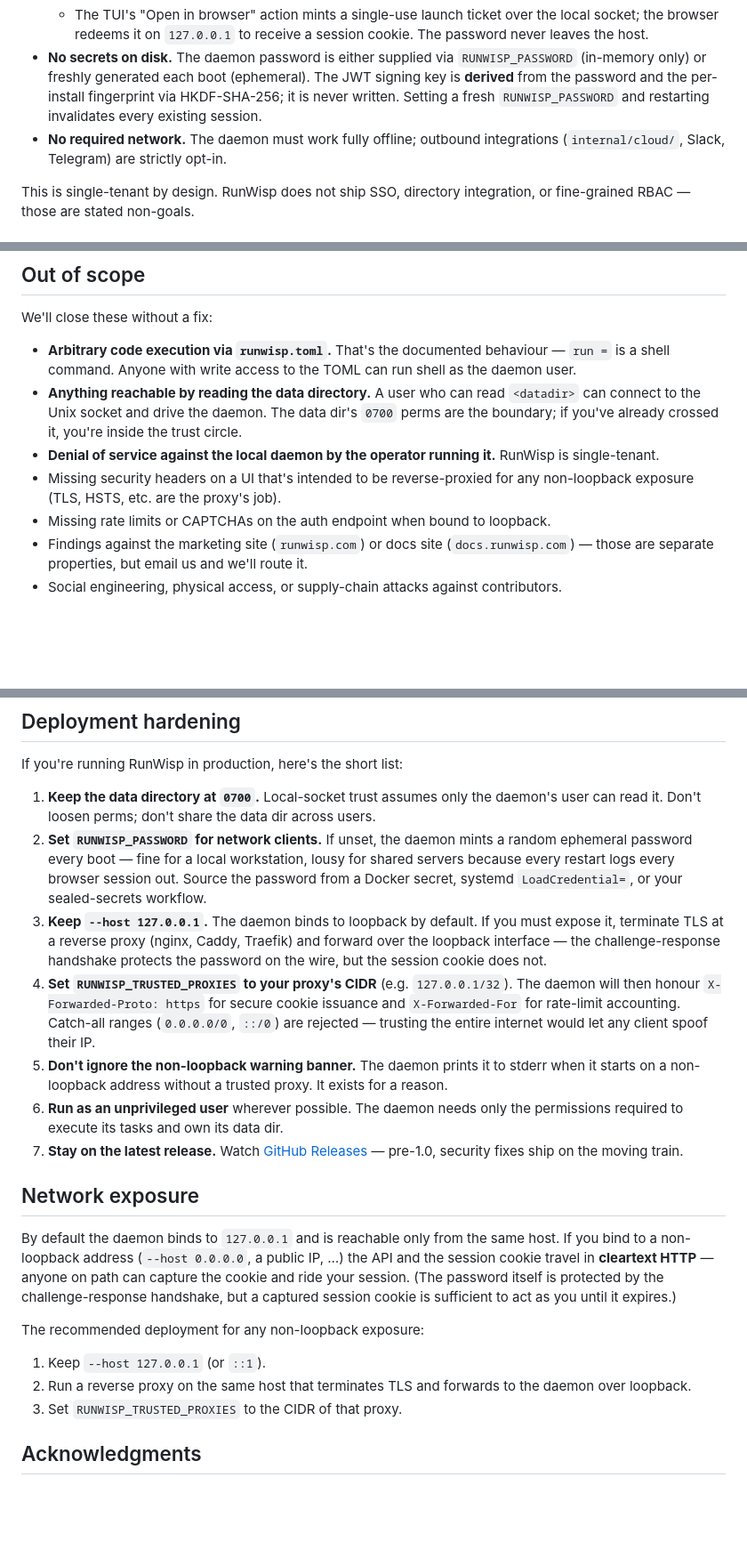
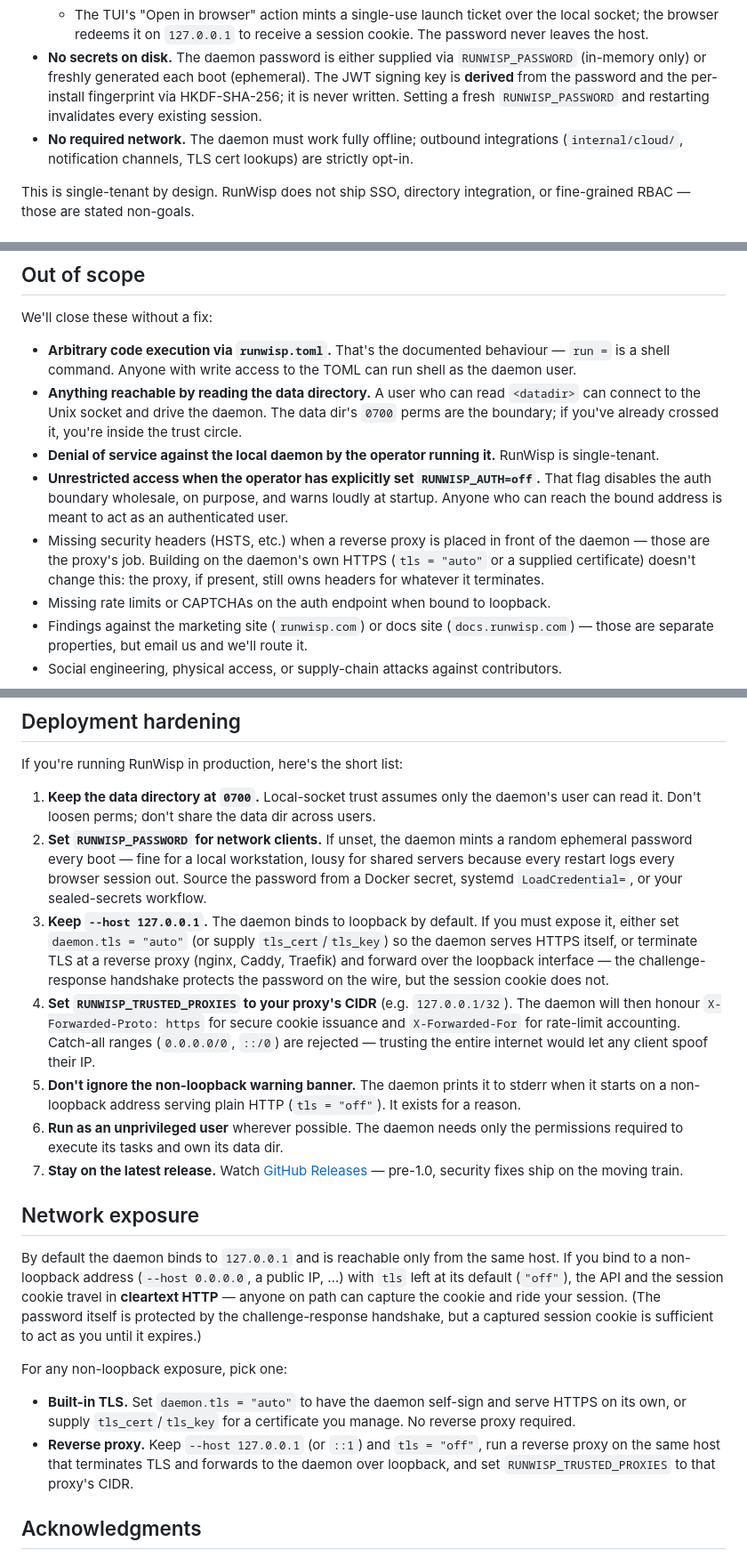
Before and after one commit to runwisp/runwisp, a Markdown page: SECURITY.md, 3 parts joined by grey strips. Shown at 89% size. Rendered like a GitHub page; blank space fills up the shorter version.

Commit message:
Update SECURITY.md for built-in TLS, wider notification scope, and RUNWISP_AUTH=off
Reflects daemon.tls/tls_cert/tls_key support, the Discord/SMTP/webhook
notification channels, and the explicit RUNWISP_AUTH=off opt-out.

```diff
--- a/SECURITY.md
+++ b/SECURITY.md
@@ -46,7 +46,7 @@ Before reporting, understand the boundaries RunWisp commits to:
   - **Network clients (Web UI, remote REST)** log in with a password using a challenge-response handshake, so the password never travels in plaintext even over HTTP. A successful login issues a session in a secure cookie.
   - The TUI's "Open in browser" action mints a single-use launch ticket over the local socket; the browser redeems it on `127.0.0.1` to receive a session cookie. The password never leaves the host.
 - **No secrets on disk.** The daemon password is either supplied via `RUNWISP_PASSWORD` (in-memory only) or freshly generated each boot (ephemeral). The JWT signing key is **derived** from the password and the per-install fingerprint via HKDF-SHA-256; it is never written. Setting a fresh `RUNWISP_PASSWORD` and restarting invalidates every existing session.
-- **No required network.** The daemon must work fully offline; outbound integrations (`internal/cloud/`, Slack, Telegram) are strictly opt-in.
+- **No required network.** The daemon must work fully offline; outbound integrations (`internal/cloud/`, notification channels, TLS cert lookups) are strictly opt-in.
 
 This is single-tenant by design. RunWisp does not ship SSO, directory integration, or fine-grained RBAC — those are stated non-goals.
 
@@ -72,7 +72,8 @@ We'll close these without a fix:
 - **Arbitrary code execution via `runwisp.toml`.** That's the documented behaviour — `run =` is a shell command. Anyone with write access to the TOML can run shell as the daemon user.
 - **Anything reachable by reading the data directory.** A user who can read `<datadir>` can connect to the Unix socket and drive the daemon. The data dir's `0700` perms are the boundary; if you've already crossed it, you're inside the trust circle.
 - **Denial of service against the local daemon by the operator running it.** RunWisp is single-tenant.
-- Missing security headers on a UI that's intended to be reverse-proxied for any non-loopback exposure (TLS, HSTS, etc. are the proxy's job).
+- **Unrestricted access when the operator has explicitly set `RUNWISP_AUTH=off`.** That flag disables the auth boundary wholesale, on purpose, and warns loudly at startup. Anyone who can reach the bound address is meant to act as an authenticated user.
+- Missing security headers (HSTS, etc.) when a reverse proxy is placed in front of the daemon — those are the proxy's job. Building on the daemon's own HTTPS (`tls = "auto"` or a supplied certificate) doesn't change this: the proxy, if present, still owns headers for whatever it terminates.
 - Missing rate limits or CAPTCHAs on the auth endpoint when bound to loopback.
 - Findings against the marketing site (`runwisp.com`) or docs site (`docs.runwisp.com`) — those are separate properties, but email us and we'll route it.
 - Social engineering, physical access, or supply-chain attacks against contributors.
@@ -83,21 +84,20 @@ If you're running RunWisp in production, here's the short list:
 
 1. **Keep the data directory at `0700`.** Local-socket trust assumes only the daemon's user can read it. Don't loosen perms; don't share the data dir across users.
 2. **Set `RUNWISP_PASSWORD` for network clients.** If unset, the daemon mints a random ephemeral password every boot — fine for a local workstation, lousy for shared servers because every restart logs every browser session out. Source the password from a Docker secret, systemd `LoadCredential=`, or your sealed-secrets workflow.
-3. **Keep `--host 127.0.0.1`.** The daemon binds to loopback by default. If you must expose it, terminate TLS at a reverse proxy (nginx, Caddy, Traefik) and forward over the loopback interface — the challenge-response handshake protects the password on the wire, but the session cookie does not.
+3. **Keep `--host 127.0.0.1`.** The daemon binds to loopback by default. If you must expose it, either set `daemon.tls = "auto"` (or supply `tls_cert`/`tls_key`) so the daemon serves HTTPS itself, or terminate TLS at a reverse proxy (nginx, Caddy, Traefik) and forward over the loopback interface — the challenge-response handshake protects the password on the wire, but the session cookie does not.
 4. **Set `RUNWISP_TRUSTED_PROXIES` to your proxy's CIDR** (e.g. `127.0.0.1/32`). The daemon will then honour `X-Forwarded-Proto: https` for secure cookie issuance and `X-Forwarded-For` for rate-limit accounting. Catch-all ranges (`0.0.0.0/0`, `::/0`) are rejected — trusting the entire internet would let any client spoof their IP.
-5. **Don't ignore the non-loopback warning banner.** The daemon prints it to stderr when it starts on a non-loopback address without a trusted proxy. It exists for a reason.
+5. **Don't ignore the non-loopback warning banner.** The daemon prints it to stderr when it starts on a non-loopback address serving plain HTTP (`tls = "off"`). It exists for a reason.
 6. **Run as an unprivileged user** wherever possible. The daemon needs only the permissions required to execute its tasks and own its data dir.
 7. **Stay on the latest release.** Watch [GitHub Releases](https://github.com/runwisp/runwisp/releases) — pre-1.0, security fixes ship on the moving train.
 
 ## Network exposure
 
-By default the daemon binds to `127.0.0.1` and is reachable only from the same host. If you bind to a non-loopback address (`--host 0.0.0.0`, a public IP, …) the API and the session cookie travel in **cleartext HTTP** — anyone on path can capture the cookie and ride your session. (The password itself is protected by the challenge-response handshake, but a captured session cookie is sufficient to act as you until it expires.)
+By default the daemon binds to `127.0.0.1` and is reachable only from the same host. If you bind to a non-loopback address (`--host 0.0.0.0`, a public IP, …) with `tls` left at its default (`"off"`), the API and the session cookie travel in **cleartext HTTP** — anyone on path can capture the cookie and ride your session. (The password itself is protected by the challenge-response handshake, but a captured session cookie is sufficient to act as you until it expires.)
 
-The recommended deployment for any non-loopback exposure:
+For any non-loopback exposure, pick one:
 
-1. Keep `--host 127.0.0.1` (or `::1`).
-2. Run a reverse proxy on the same host that terminates TLS and forwards to the daemon over loopback.
-3. Set `RUNWISP_TRUSTED_PROXIES` to the CIDR of that proxy.
+- **Built-in TLS.** Set `daemon.tls = "auto"` to have the daemon self-sign and serve HTTPS on its own, or supply `tls_cert`/`tls_key` for a certificate you manage. No reverse proxy required.
+- **Reverse proxy.** Keep `--host 127.0.0.1` (or `::1`) and `tls = "off"`, run a reverse proxy on the same host that terminates TLS and forwards to the daemon over loopback, and set `RUNWISP_TRUSTED_PROXIES` to that proxy's CIDR.
 
 ## Acknowledgments
 
```
Also changed, not shown: other parts of SECURITY.md (+1 -1 lines).
